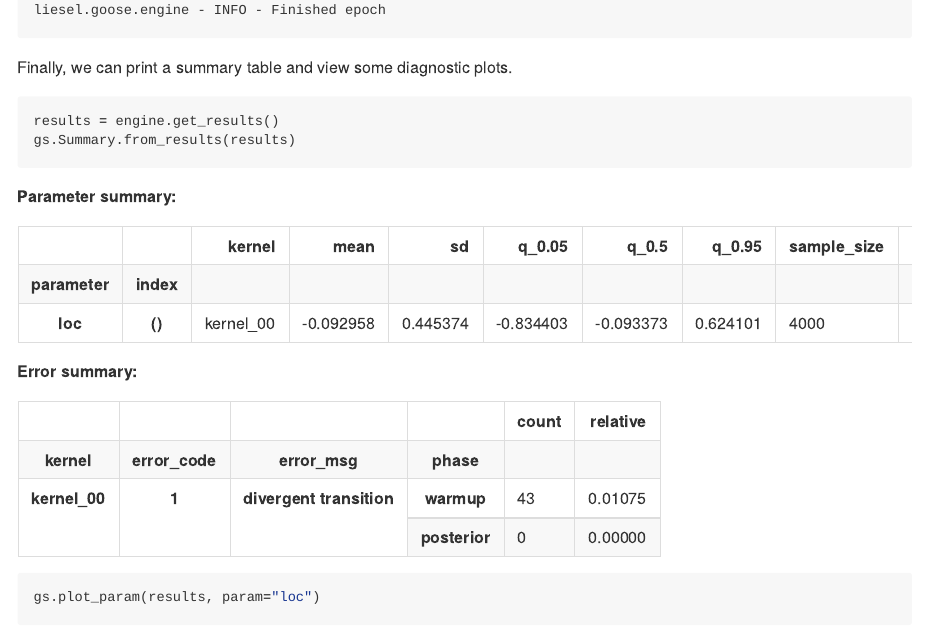
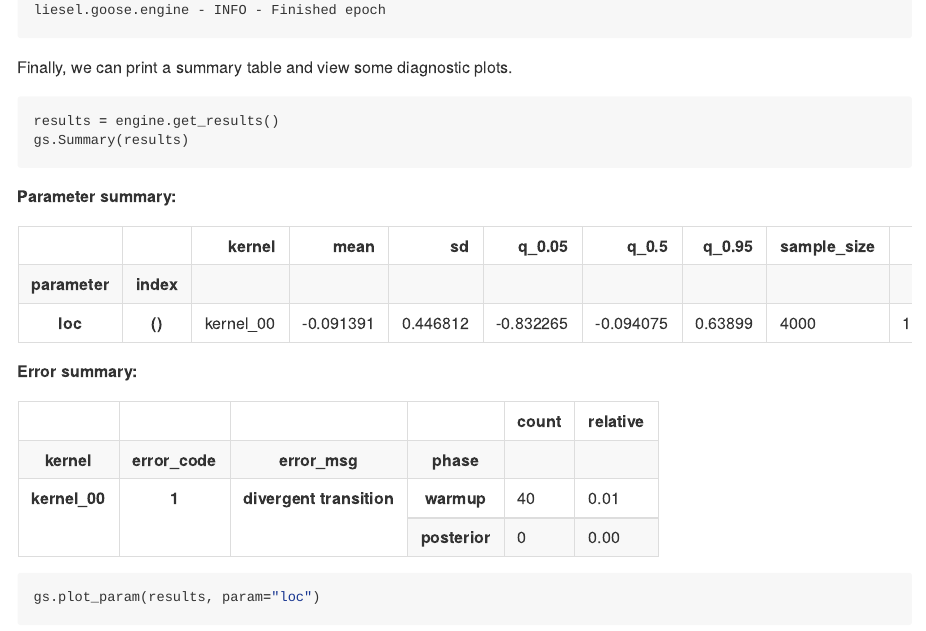
Before and after one commit to liesel-devs/liesel, a Quarto document (.github/README.qmd): the page in a window 1100 px wide, from 2380 px down. The pictures show the output file .github/README.md that the author committed with the source, drawn offline in the style of GitHub; badge pictures from the web are left out.

Commit message:
Update README

````diff
--- a/.github/README.qmd
+++ b/.github/README.qmd
@@ -107,7 +107,7 @@ Finally, we can print a summary table and view some diagnostic plots.
 #| label: goose-plot
 
 results = engine.get_results()
-gs.Summary.from_results(results)
+gs.Summary(results)
 gs.plot_param(results, param="loc")
 ```
 
````
Also changed, not shown: .github/README-files/goose-plot-1.png, .github/README.md.
